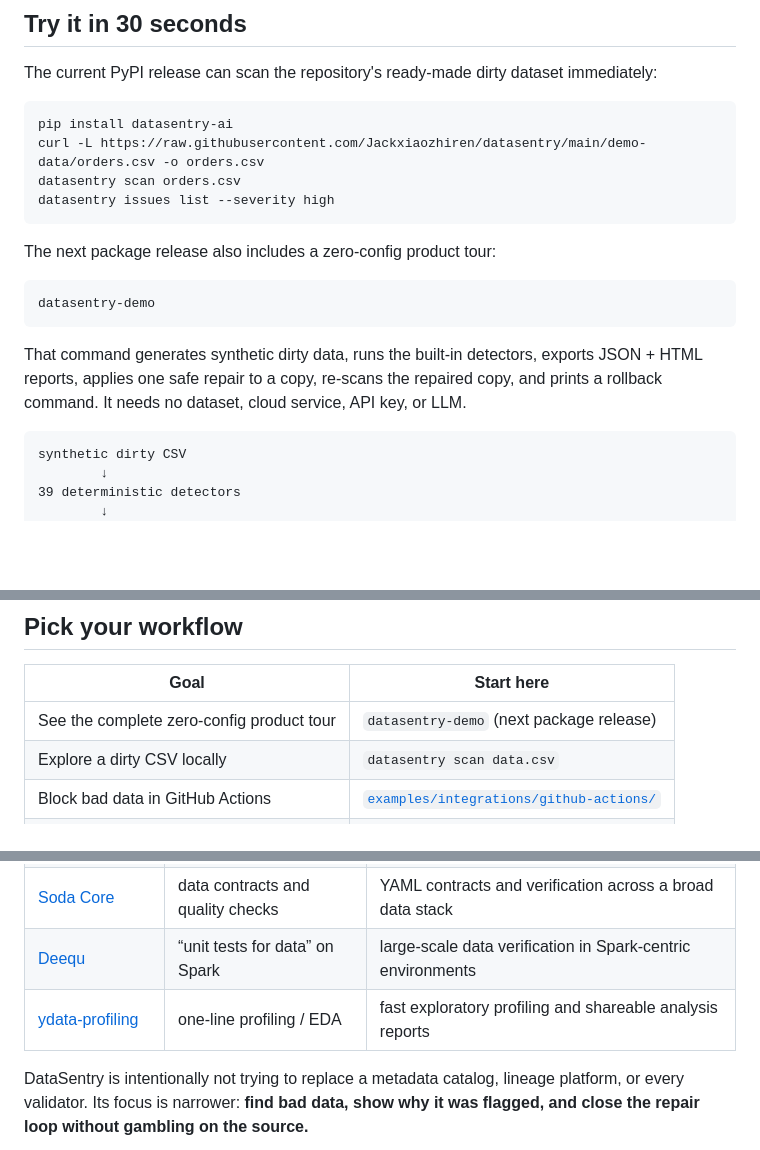
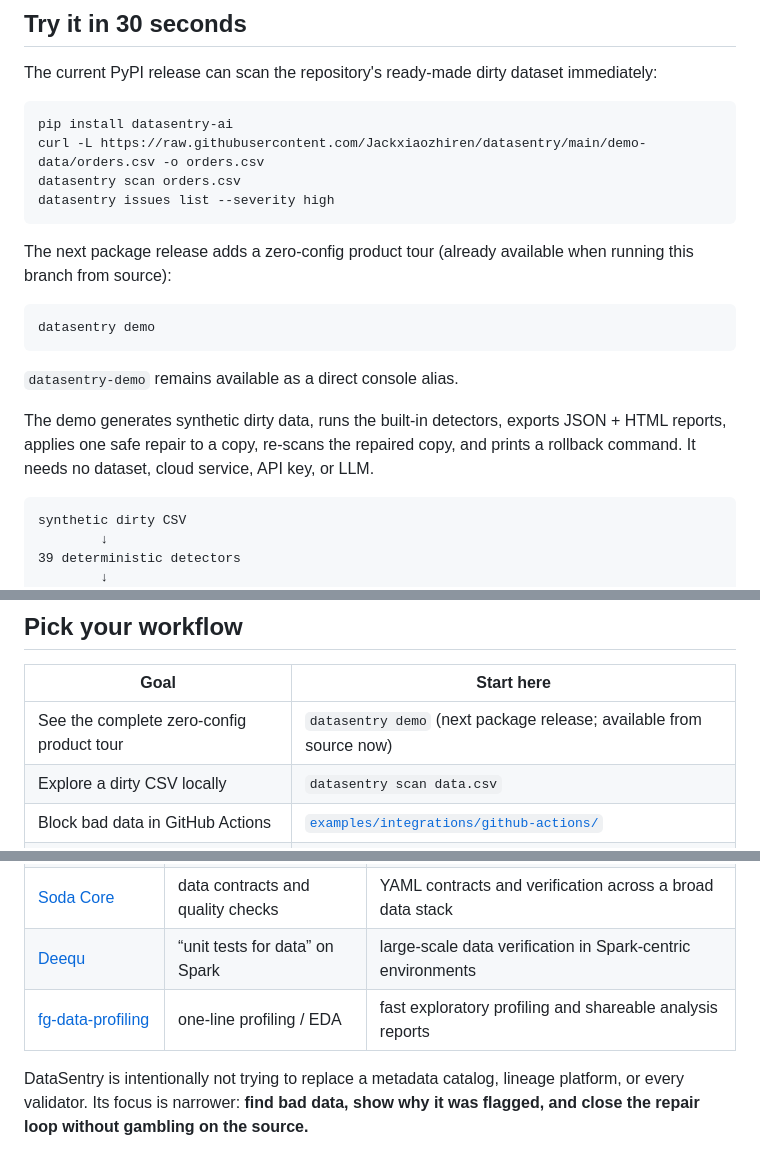
Before and after one commit to Jackxiaozhiren/datasentry, a Markdown page: README.md, 3 parts joined by grey strips. GitHub-like rendering; blank space fills up the shorter version.

Commit message:
docs(readme): align demo docs with release path

````diff
--- a/README.md
+++ b/README.md
@@ -43,13 +43,15 @@ datasentry scan orders.csv
 datasentry issues list --severity high
 ```
 
-The next package release also includes a zero-config product tour:
+The next package release adds a zero-config product tour (already available when running this branch from source):
 
 ```bash
-datasentry-demo
+datasentry demo
 ```
 
-That command generates synthetic dirty data, runs the built-in detectors, exports JSON + HTML reports, applies one safe repair to a copy, re-scans the repaired copy, and prints a rollback command. It needs no dataset, cloud service, API key, or LLM.
+`datasentry-demo` remains available as a direct console alias.
+
+The demo generates synthetic dirty data, runs the built-in detectors, exports JSON + HTML reports, applies one safe repair to a copy, re-scans the repaired copy, and prints a rollback command. It needs no dataset, cloud service, API key, or LLM.
 
 ```text
 synthetic dirty CSV
@@ -128,7 +130,7 @@ Repairs are fingerprinted, auditable, and reversible. AI-generated repair propos
 
 | Goal | Start here |
 |---|---|
-| See the complete zero-config product tour | `datasentry-demo` (next package release) |
+| See the complete zero-config product tour | `datasentry demo` (next package release; available from source now) |
 | Explore a dirty CSV locally | `datasentry scan data.csv` |
 | Block bad data in GitHub Actions | [`examples/integrations/github-actions/`](examples/integrations/github-actions/) |
 | Add quality gates to dbt / Airflow | [`examples/integrations/`](examples/integrations/) |
@@ -169,7 +171,7 @@ This is a positioning guide, not a winner/loser feature scorecard. These project
 | [Great Expectations](https://github.com/great-expectations/great_expectations) | Expectations / expressive data tests | explicit validation rules, validation results, and generated data-quality documentation |
 | [Soda Core](https://github.com/sodadata/soda-core) | data contracts and quality checks | YAML contracts and verification across a broad data stack |
 | [Deequ](https://github.com/awslabs/deequ) | “unit tests for data” on Spark | large-scale data verification in Spark-centric environments |
-| [ydata-profiling](https://github.com/ydataai/ydata-profiling) | one-line profiling / EDA | fast exploratory profiling and shareable analysis reports |
+| [fg-data-profiling](https://github.com/Data-Centric-AI-Community/ydata-profiling) | one-line profiling / EDA | fast exploratory profiling and shareable analysis reports |
 
 DataSentry is intentionally not trying to replace a metadata catalog, lineage platform, or every validator. Its focus is narrower: **find bad data, show why it was flagged, and close the repair loop without gambling on the source.**
 
````
Also changed, not shown: other parts of README.md (+1 -1 lines).
